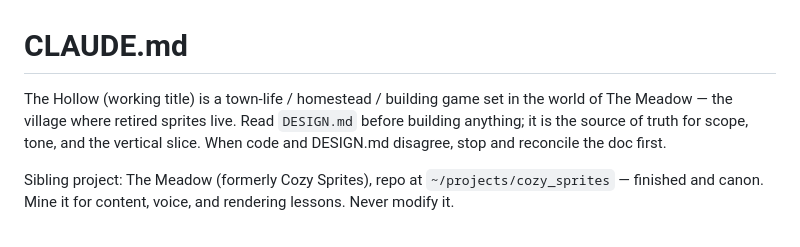
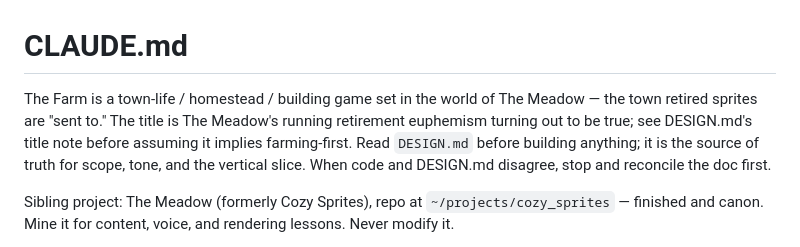
Before and after one commit to kassandrews/the_farm, a Markdown page: CLAUDE.md, the part around the change. Rendered like a GitHub page.

```diff
--- a/CLAUDE.md
+++ b/CLAUDE.md
@@ -1,7 +1,9 @@
 # CLAUDE.md
 
-The Hollow (working title) is a town-life / homestead / building game set
-in the world of The Meadow — the village where retired sprites live. Read
+The Farm is a town-life / homestead / building game set in the world of
+The Meadow — the town retired sprites are "sent to." The title is The
+Meadow's running retirement euphemism turning out to be true; see
+DESIGN.md's title note before assuming it implies farming-first. Read
 `DESIGN.md` before building anything; it is the source of truth for scope,
 tone, and the vertical slice. When code and DESIGN.md disagree, stop and
 reconcile the doc first.
```
Also changed, not shown: DESIGN.md (+14 -11 lines).
